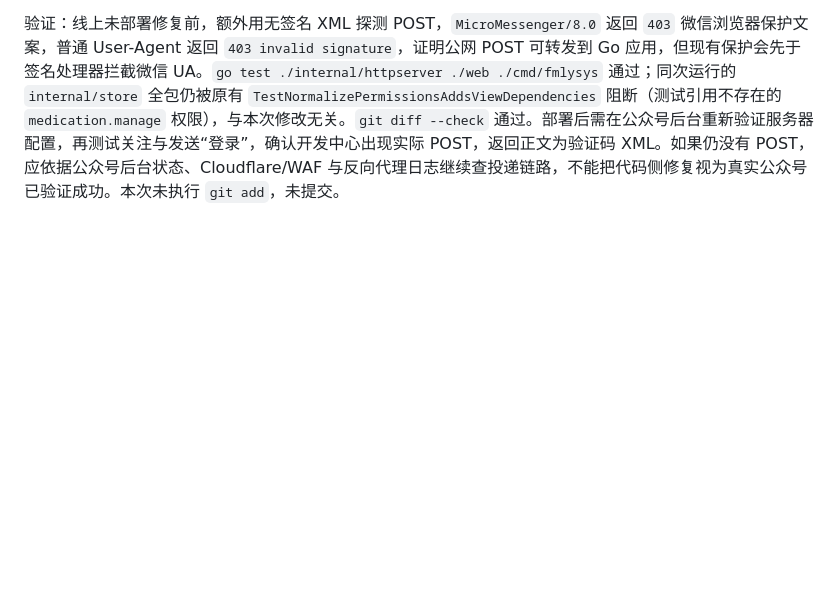
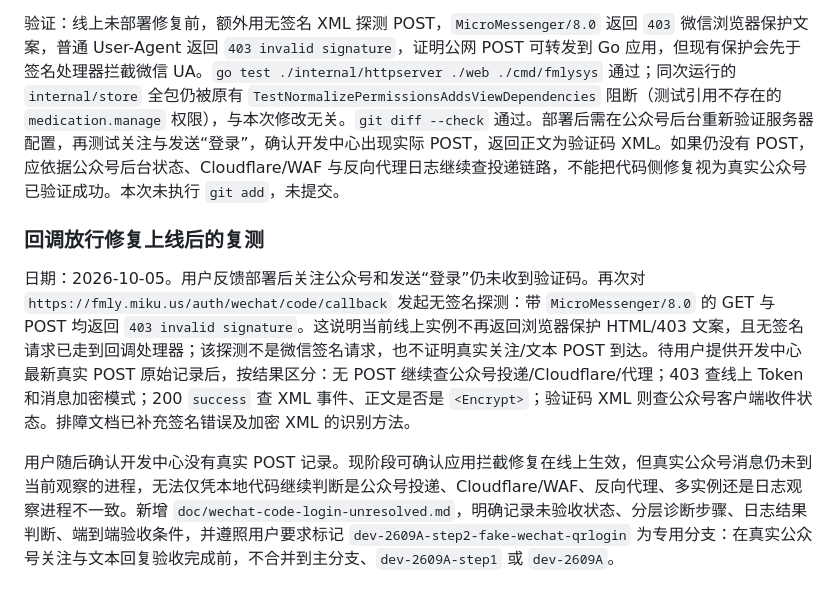
Before and after one commit to Ltre/FmlySys, a Markdown page: doc/devlog/devlog-2609-features.md, the part around the change. Rendered like a GitHub page; blank space fills up the shorter version.

```diff
--- a/doc/devlog/devlog-2609-features.md
+++ b/doc/devlog/devlog-2609-features.md
@@ -152,3 +152,9 @@ Put the financial timeline first in the assets quick menu and ensure older asset
 修复方案：将 `/auth/wechat/code/callback` 列入微信浏览器保护的精确路径例外，允许 GET 签名验证和 POST XML 消息进入原有处理器；全站超级审计对该外部 webhook 直接放行，避免被其他写操作的审计锁和附加数据库查询拖慢被动回复。原有回调签名验证仍然执行，其他微信内置浏览器功能页继续受保护。新增 GET/POST 带 `MicroMessenger` User-Agent 的回归测试，并以当前静态二维码发码表运行贯穿路由和中间件的签名 GET、关注 POST、“登录”文本 POST 测试，确认都能得到预期的 echostr 或验证码 XML。接入文档写明如何识别遮罩 HTML、手工探测与真实公众号消息。
 
 验证：线上未部署修复前，额外用无签名 XML 探测 POST，`MicroMessenger/8.0` 返回 `403` 微信浏览器保护文案，普通 User-Agent 返回 `403 invalid signature`，证明公网 POST 可转发到 Go 应用，但现有保护会先于签名处理器拦截微信 UA。`go test ./internal/httpserver ./web ./cmd/fmlysys` 通过；同次运行的 `internal/store` 全包仍被原有 `TestNormalizePermissionsAddsViewDependencies` 阻断（测试引用不存在的 `medication.manage` 权限），与本次修改无关。`git diff --check` 通过。部署后需在公众号后台重新验证服务器配置，再测试关注与发送“登录”，确认开发中心出现实际 POST，返回正文为验证码 XML。如果仍没有 POST，应依据公众号后台状态、Cloudflare/WAF 与反向代理日志继续查投递链路，不能把代码侧修复视为真实公众号已验证成功。本次未执行 `git add`，未提交。
+
+### 回调放行修复上线后的复测
+
+日期：2026-10-05。用户反馈部署后关注公众号和发送“登录”仍未收到验证码。再次对 `https://fmly.miku.us/auth/wechat/code/callback` 发起无签名探测：带 `MicroMessenger/8.0` 的 GET 与 POST 均返回 `403 invalid signature`。这说明当前线上实例不再返回浏览器保护 HTML/403 文案，且无签名请求已走到回调处理器；该探测不是微信签名请求，也不证明真实关注/文本 POST 到达。待用户提供开发中心最新真实 POST 原始记录后，按结果区分：无 POST 继续查公众号投递/Cloudflare/代理；403 查线上 Token 和消息加密模式；200 `success` 查 XML 事件、正文是否是 `<Encrypt>`；验证码 XML 则查公众号客户端收件状态。排障文档已补充签名错误及加密 XML 的识别方法。
+
+用户随后确认开发中心没有真实 POST 记录。现阶段可确认应用拦截修复在线上生效，但真实公众号消息仍未到当前观察的进程，无法仅凭本地代码继续判断是公众号投递、Cloudflare/WAF、反向代理、多实例还是日志观察进程不一致。新增 `doc/wechat-code-login-unresolved.md`，明确记录未验收状态、分层诊断步骤、日志结果判断、端到端验收条件，并遵照用户要求标记 `dev-2609A-step2-fake-wechat-qrlogin` 为专用分支：在真实公众号关注与文本回复验收完成前，不合并到主分支、`dev-2609A-step1` 或 `dev-2609A`。
```
Also changed, not shown: doc/wechat-code-login-unresolved.md (added, +42 -0 lines), doc/wechat-code-login.md (+2 -0 lines).
